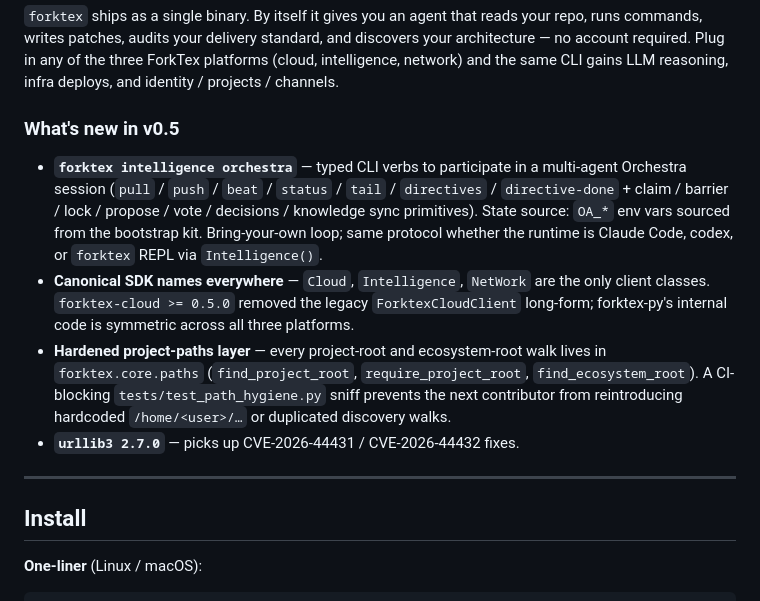
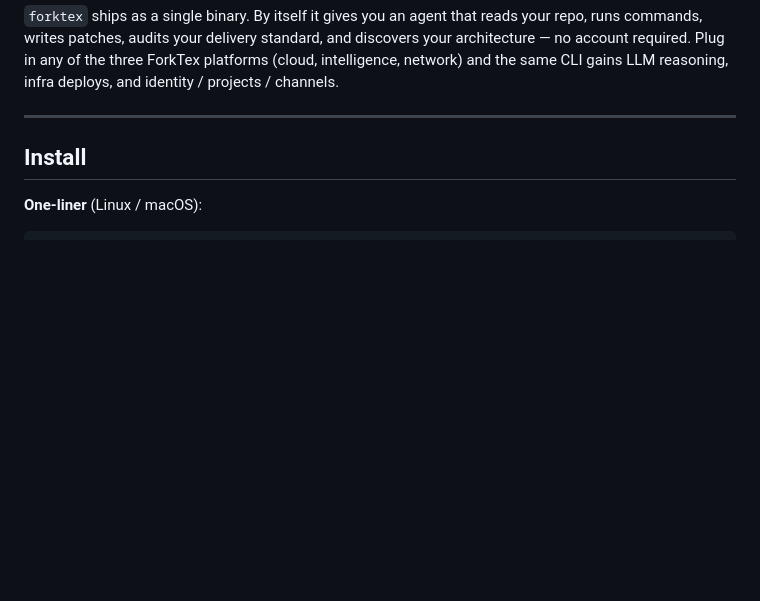
Before and after one commit to forktex/forktex-py, a Markdown page: README.md, the part around the change. Drawn GitHub-style; blank space fills up the shorter version.

```diff
--- a/README.md
+++ b/README.md
@@ -11,13 +11,6 @@
 <p align="center"><em>A local AI-engineering CLI. Optionally talks to three ForkTex platforms.</em></p>
 
 `forktex` ships as a single binary. By itself it gives you an agent that reads your repo, runs commands, writes patches, audits your delivery standard, and discovers your architecture — no account required. Plug in any of the three ForkTex platforms (cloud, intelligence, network) and the same CLI gains LLM reasoning, infra deploys, and identity / projects / channels.
-
-### What's new in v0.5
-
-- **`forktex intelligence orchestra`** — typed CLI verbs to participate in a multi-agent Orchestra session (`pull` / `push` / `beat` / `status` / `tail` / `directives` / `directive-done` + claim / barrier / lock / propose / vote / decisions / knowledge sync primitives). State source: `OA_*` env vars sourced from the bootstrap kit. Bring-your-own loop; same protocol whether the runtime is Claude Code, codex, or `forktex` REPL via `Intelligence()`.
-- **Canonical SDK names everywhere** — `Cloud`, `Intelligence`, `NetWork` are the only client classes. `forktex-cloud >= 0.5.0` removed the legacy `ForktexCloudClient` long-form; forktex-py's internal code is symmetric across all three platforms.
-- **Hardened project-paths layer** — every project-root and ecosystem-root walk lives in `forktex.core.paths` (`find_project_root`, `require_project_root`, `find_ecosystem_root`). A CI-blocking `tests/test_path_hygiene.py` sniff prevents the next contributor from reintroducing hardcoded `/home/<user>/…` or duplicated discovery walks.
-- **`urllib3 2.7.0`** — picks up CVE-2026-44431 / CVE-2026-44432 fixes.
 
 ---
 
```
